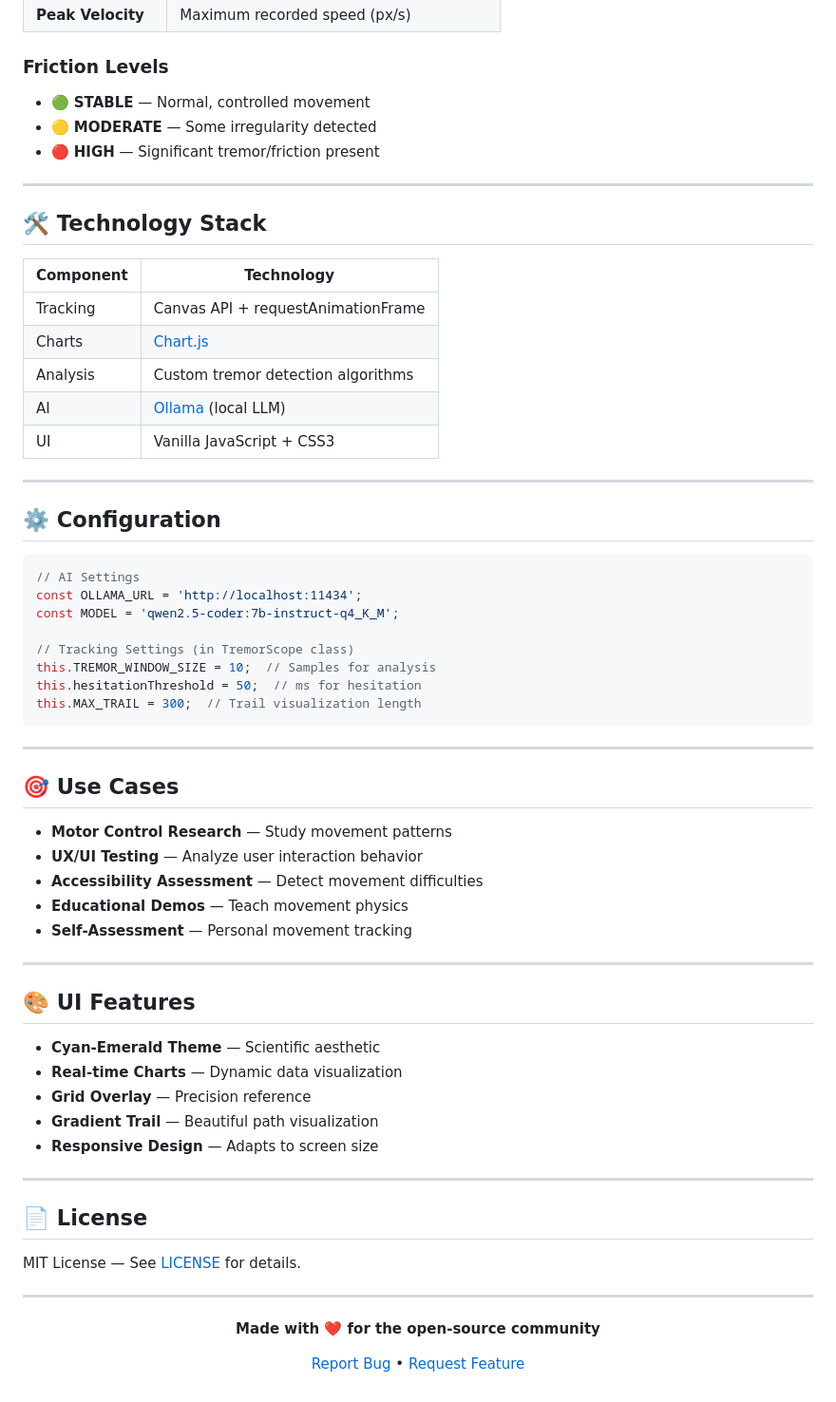
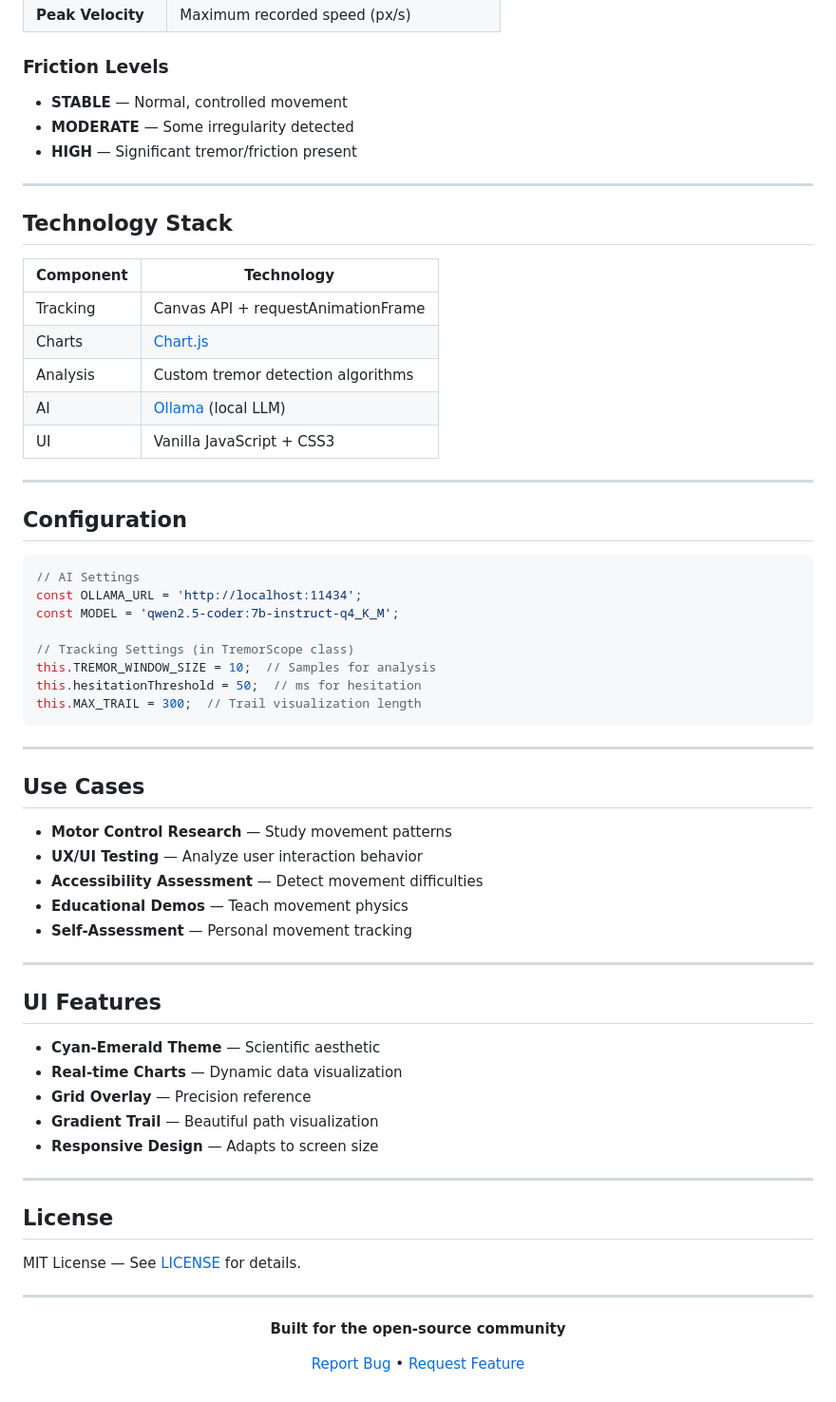
Before and after one commit to mfscpayload-690/tremor-scope, a Markdown page: README.md, the part around one of its changes. Shown at 95% size. Drawn GitHub-style.

````diff
--- a/README.md
+++ b/README.md
@@ -117,13 +134,13 @@ Chase a moving target around the canvas. Great for testing reaction time and pre
 
 ### Friction Levels
 
-- 🟢 **STABLE** — Normal, controlled movement
-- 🟡 **MODERATE** — Some irregularity detected
-- 🔴 **HIGH** — Significant tremor/friction present
+- **STABLE** — Normal, controlled movement
+- **MODERATE** — Some irregularity detected
+- **HIGH** — Significant tremor/friction present
 
 ---
 
-## 🛠️ Technology Stack
+## Technology Stack
 
 | Component | Technology |
 |-----------|------------|
@@ -135,7 +152,7 @@ Chase a moving target around the canvas. Great for testing reaction time and pre
 
 ---
 
-## ⚙️ Configuration
+## Configuration
 
 ```javascript
 // AI Settings
@@ -150,7 +167,7 @@ this.MAX_TRAIL = 300;  // Trail visualization length
 
 ---
 
-## 🎯 Use Cases
+## Use Cases
 
 - **Motor Control Research** — Study movement patterns
 - **UX/UI Testing** — Analyze user interaction behavior
@@ -160,7 +177,7 @@ this.MAX_TRAIL = 300;  // Trail visualization length
 
 ---
 
-## 🎨 UI Features
+## UI Features
 
 - **Cyan-Emerald Theme** — Scientific aesthetic
 - **Real-time Charts** — Dynamic data visualization
@@ -170,7 +187,7 @@ this.MAX_TRAIL = 300;  // Trail visualization length
 
 ---
 
-## 📄 License
+## License
 
 MIT License — See [LICENSE](LICENSE) for details.
 
@@ -178,7 +195,7 @@ MIT License — See [LICENSE](LICENSE) for details.
 
 <div align="center">
 
-**Made with ❤️ for the open-source community**
+**Built for the open-source community**
 
 [Report Bug](../../issues) • [Request Feature](../../issues)
 
````
Also changed, not shown: other parts of README.md (+44 -27 lines).
